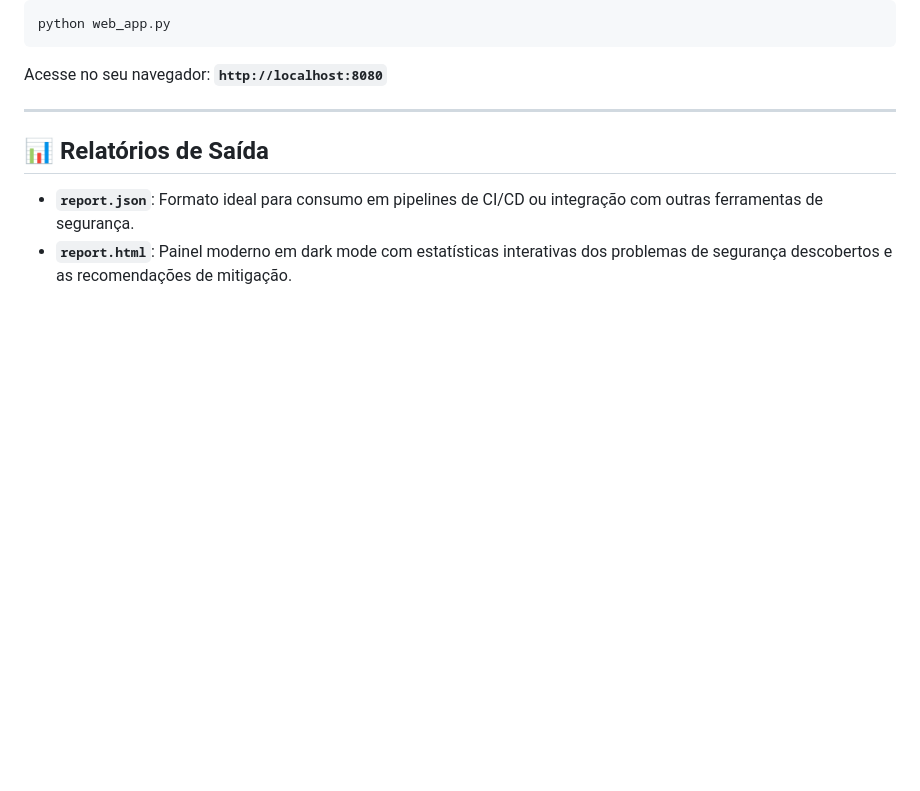
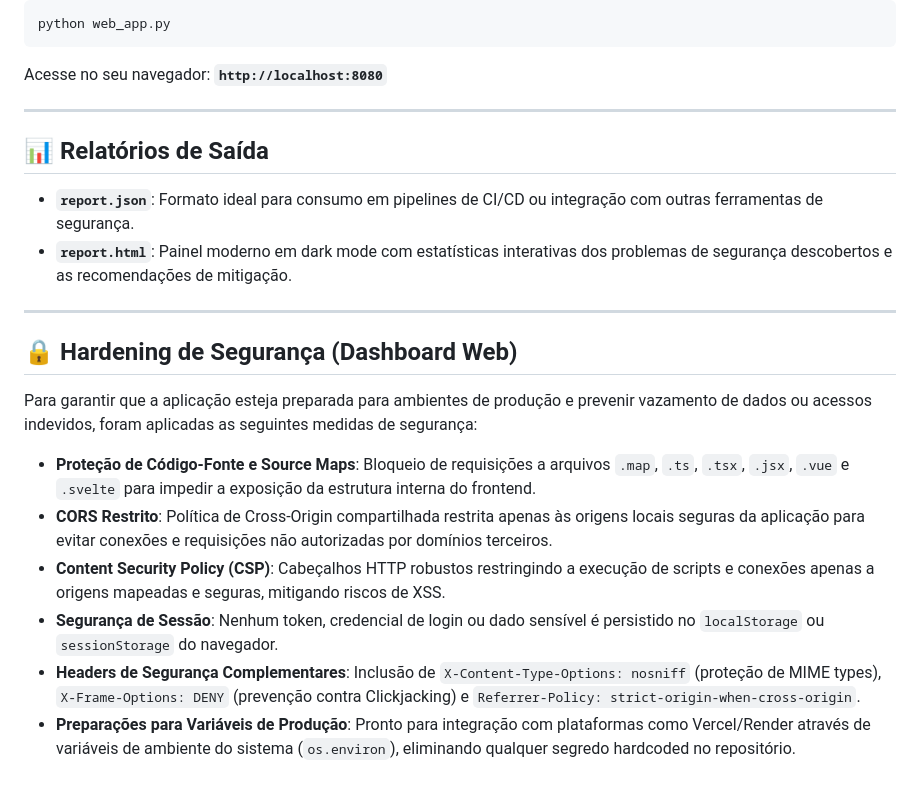
Before and after one commit to MatheusLeo26/simulador-ataques-API-s, a Markdown page: README.md, the part around the change. Rendered like a GitHub page; blank space fills up the shorter version.

Commit message:
docs: Atualiza README com informações sobre o Hardening de Segurança do Dashboard

```diff
--- a/README.md
+++ b/README.md
@@ -94,3 +94,14 @@ Acesse no seu navegador: **`http://localhost:8080`**
 ## 📊 Relatórios de Saída
 - **`report.json`**: Formato ideal para consumo em pipelines de CI/CD ou integração com outras ferramentas de segurança.
 - **`report.html`**: Painel moderno em dark mode com estatísticas interativas dos problemas de segurança descobertos e as recomendações de mitigação.
+
+---
+
+## 🔒 Hardening de Segurança (Dashboard Web)
+Para garantir que a aplicação esteja preparada para ambientes de produção e prevenir vazamento de dados ou acessos indevidos, foram aplicadas as seguintes medidas de segurança:
+- **Proteção de Código-Fonte e Source Maps**: Bloqueio de requisições a arquivos `.map`, `.ts`, `.tsx`, `.jsx`, `.vue` e `.svelte` para impedir a exposição da estrutura interna do frontend.
+- **CORS Restrito**: Política de Cross-Origin compartilhada restrita apenas às origens locais seguras da aplicação para evitar conexões e requisições não autorizadas por domínios terceiros.
+- **Content Security Policy (CSP)**: Cabeçalhos HTTP robustos restringindo a execução de scripts e conexões apenas a origens mapeadas e seguras, mitigando riscos de XSS.
+- **Segurança de Sessão**: Nenhum token, credencial de login ou dado sensível é persistido no `localStorage` ou `sessionStorage` do navegador.
+- **Headers de Segurança Complementares**: Inclusão de `X-Content-Type-Options: nosniff` (proteção de MIME types), `X-Frame-Options: DENY` (prevenção contra Clickjacking) e `Referrer-Policy: strict-origin-when-cross-origin`.
+- **Preparações para Variáveis de Produção**: Pronto para integração com plataformas como Vercel/Render através de variáveis de ambiente do sistema (`os.environ`), eliminando qualquer segredo hardcoded no repositório.
```
